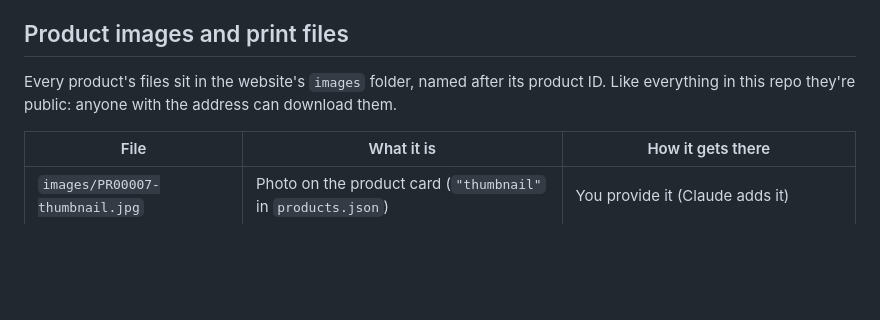
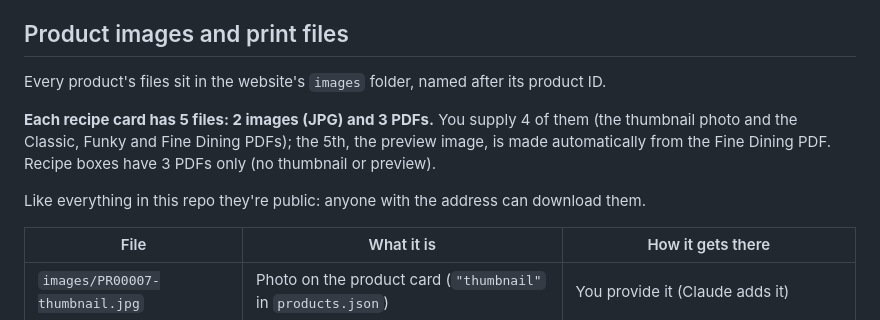
Before and after one commit to sheltont-99/savourly-site, a Markdown page: SETUP.md, the part around the change. GitHub-like rendering; blank space fills up the shorter version.

Commit message:
SETUP.md: spell out the 5 files per recipe card (2 JPGs, 3 PDFs)
Co-Authored-By: Claude Opus 5.5 <noreply@anthropic.com>
Claude-Session: https://claude.ai/code/session_01Mb93K989UEji6EQqVogcya

```diff
--- a/SETUP.md
+++ b/SETUP.md
@@ -82,7 +82,11 @@ Quick check that each Worker has the right code: the checkout URL should say **"
 
 ## Product images and print files
 
-Every product's files sit in the website's `images` folder, named after its product ID. Like everything in this repo they're public: anyone with the address can download them.
+Every product's files sit in the website's `images` folder, named after its product ID.
+
+**Each recipe card has 5 files: 2 images (JPG) and 3 PDFs.** You supply 4 of them (the thumbnail photo and the Classic, Funky and Fine Dining PDFs); the 5th, the preview image, is made automatically from the Fine Dining PDF. Recipe boxes have 3 PDFs only (no thumbnail or preview).
+
+Like everything in this repo they're public: anyone with the address can download them.
 
 | File | What it is | How it gets there |
 |---|---|---|
```
